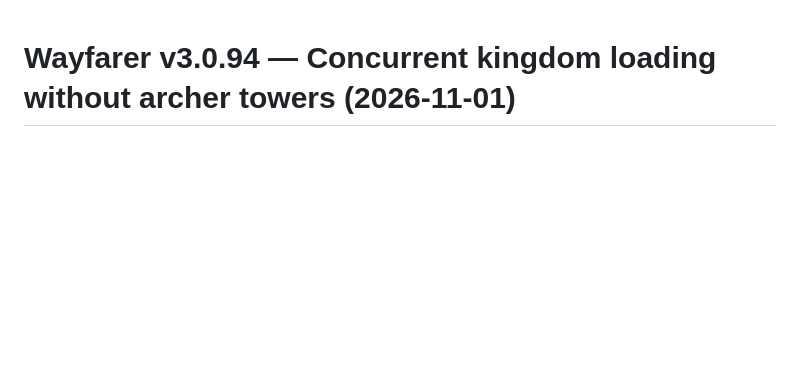
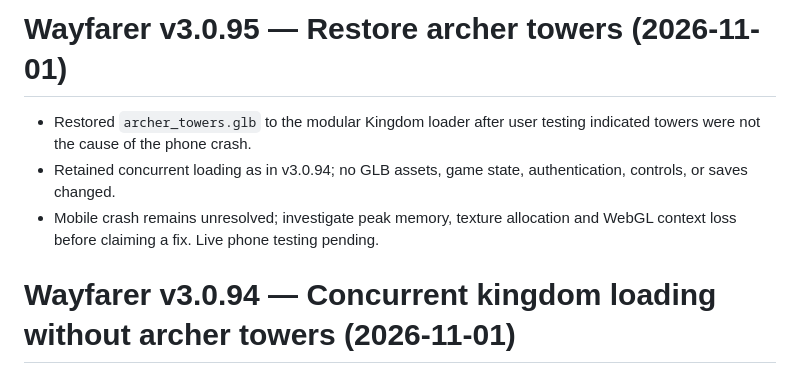
Before and after one commit to nhitzert69/wayfarer-rpg, a Markdown page: CHANGELOG.md, the part around the change. GitHub-like rendering; blank space fills up the shorter version.

Commit message:
Record v3.0.95 archer tower restoration

```diff
--- a/CHANGELOG.md
+++ b/CHANGELOG.md
@@ -1,3 +1,9 @@
+# Wayfarer v3.0.95 — Restore archer towers (2026-11-01)
+
+- Restored `archer_towers.glb` to the modular Kingdom loader after user testing indicated towers were not the cause of the phone crash.
+- Retained concurrent loading as in v3.0.94; no GLB assets, game state, authentication, controls, or saves changed.
+- Mobile crash remains unresolved; investigate peak memory, texture allocation and WebGL context loss before claiming a fix. Live phone testing pending.
+
 # Wayfarer v3.0.94 — Concurrent kingdom loading without archer towers (2026-11-01)
 
 - Changed modular Kingdom scenery loading to request all non-base models concurrently rather than sequentially.
```
